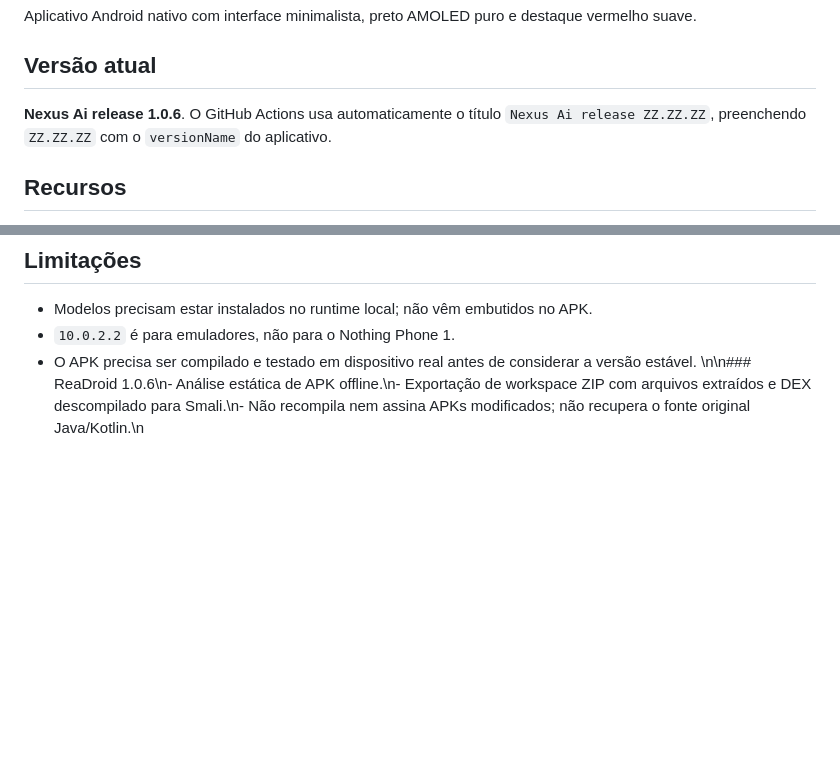
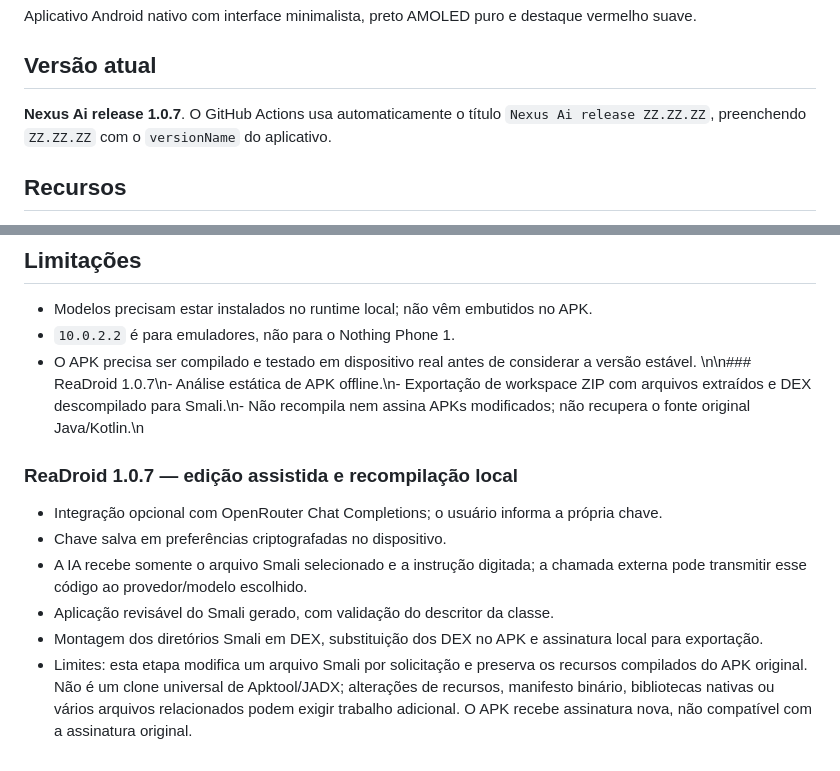
Before and after one commit to F1N0ZENIX/Nexus, a Markdown page: README.md, 2 parts joined by grey strips. Drawn GitHub-style; blank space fills up the shorter version.

Commit message:
Document OpenRouter editing and local APK rebuild in 1.0.7

```diff
--- a/README.md
+++ b/README.md
@@ -4,7 +4,7 @@ Aplicativo Android nativo com interface minimalista, preto AMOLED puro e destaqu
 
 ## Versão atual
 
-**Nexus Ai release 1.0.6**. O GitHub Actions usa automaticamente o título `Nexus Ai release ZZ.ZZ.ZZ`, preenchendo `ZZ.ZZ.ZZ` com o `versionName` do aplicativo.
+**Nexus Ai release 1.0.7**. O GitHub Actions usa automaticamente o título `Nexus Ai release ZZ.ZZ.ZZ`, preenchendo `ZZ.ZZ.ZZ` com o `versionName` do aplicativo.
 
 ## Recursos
 
@@ -83,4 +83,12 @@ APK: `app/build/outputs/apk/debug/app-debug.apk`.
 - Modelos precisam estar instalados no runtime local; não vêm embutidos no APK.
 - `10.0.2.2` é para emuladores, não para o Nothing Phone 1.
 - O APK precisa ser compilado e testado em dispositivo real antes de considerar a versão estável.
-\n\n### ReaDroid 1.0.6\n- Análise estática de APK offline.\n- Exportação de workspace ZIP com arquivos extraídos e DEX descompilado para Smali.\n- Não recompila nem assina APKs modificados; não recupera o fonte original Java/Kotlin.\n
+\n\n### ReaDroid 1.0.7\n- Análise estática de APK offline.\n- Exportação de workspace ZIP com arquivos extraídos e DEX descompilado para Smali.\n- Não recompila nem assina APKs modificados; não recupera o fonte original Java/Kotlin.\n
+
+### ReaDroid 1.0.7 — edição assistida e recompilação local
+- Integração opcional com OpenRouter Chat Completions; o usuário informa a própria chave.
+- Chave salva em preferências criptografadas no dispositivo.
+- A IA recebe somente o arquivo Smali selecionado e a instrução digitada; a chamada externa pode transmitir esse código ao provedor/modelo escolhido.
+- Aplicação revisável do Smali gerado, com validação do descritor da classe.
+- Montagem dos diretórios Smali em DEX, substituição dos DEX no APK e assinatura local para exportação.
+- Limites: esta etapa modifica um arquivo Smali por solicitação e preserva os recursos compilados do APK original. Não é um clone universal de Apktool/JADX; alterações de recursos, manifesto binário, bibliotecas nativas ou vários arquivos relacionados podem exigir trabalho adicional. O APK recebe assinatura nova, não compatível com a assinatura original.
```
